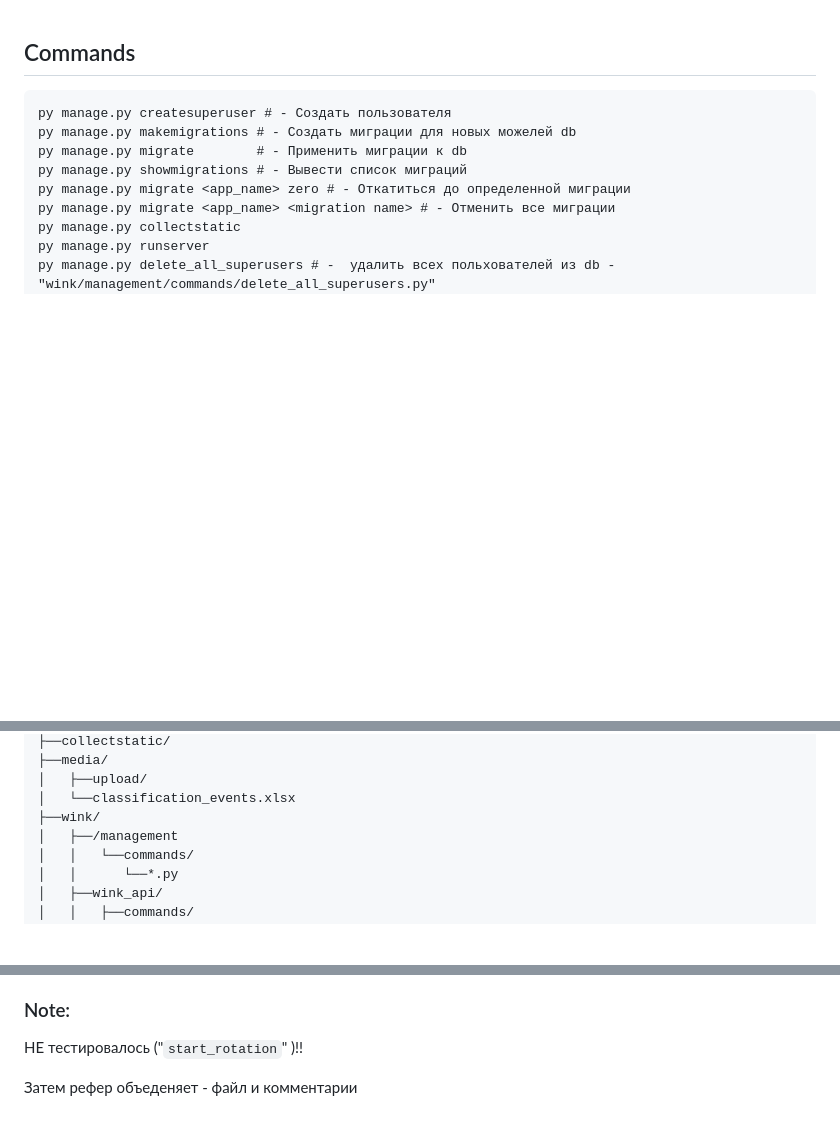
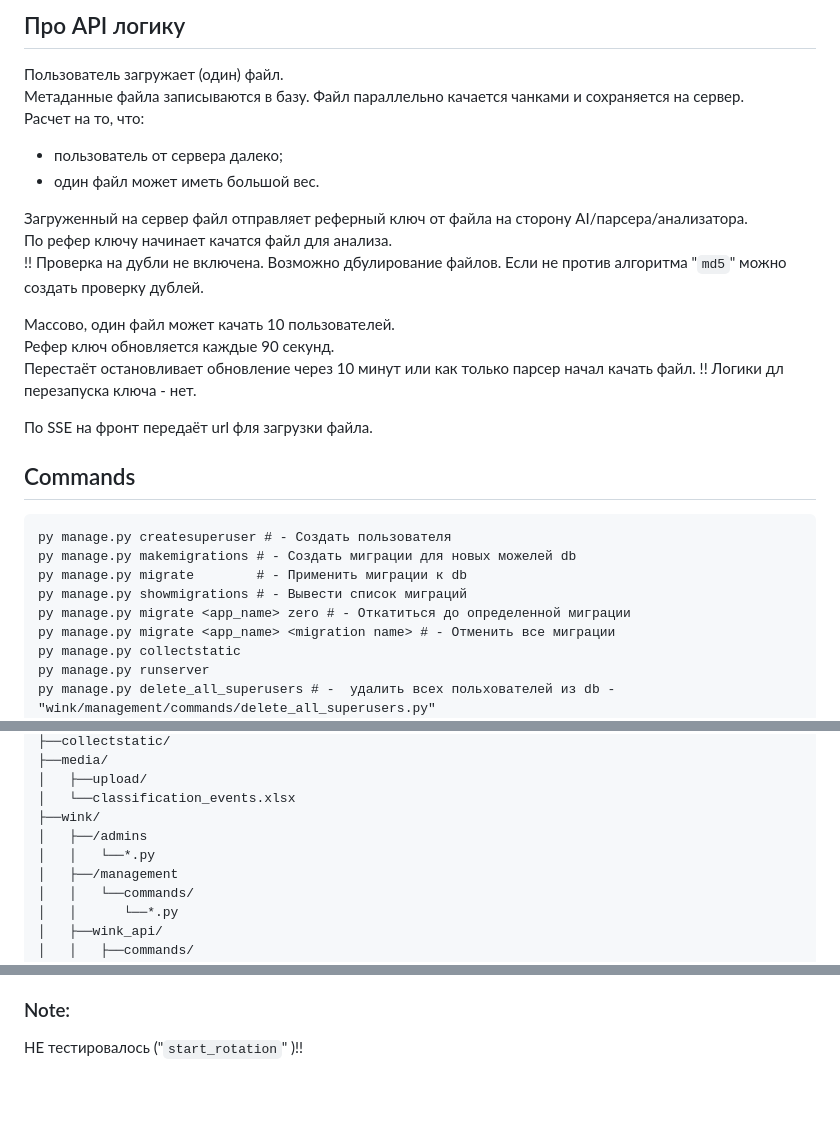
Before and after one commit to Tryd0g0lik/cinema_category, a Markdown page: README.md, 3 parts joined by grey strips. GitHub-like rendering; blank space fills up the shorter version.

````diff
--- a/README.md
+++ b/README.md
@@ -1,3 +1,21 @@
+## Про API логику
+Пользователь загружает (один) файл.\
+Метаданные файла записываются в базу. Файл параллельно качается чанками и сохраняется на сервер.\
+Расчет на то, что:
+- пользователь от сервера далеко;
+- один файл может иметь большой вес.
+
+Загруженный на сервер файл отправляет реферный ключ от файла на сторону AI/парсера/анализатора.\
+По рефер ключу начинает качатся файл для анализа.\
+!! Проверка на дубли не включена. Возможно дбулирование файлов. Если не против алгоритма "`md5`" можно создать проверку дублей.
+
+Массово, один файл может качать 10 пользователей.\
+Рефер ключ обновляется каждые 90 секунд.\
+Перестаёт остановливает обновление через 10 минут или как только парсер начал качать файл.
+!! Логики дл перезапуска ключа - нет.
+
+По SSE на фронт передаёт url фля загрузки файла.
+
 ## Commands
 
 ```
@@ -101,6 +140,8 @@ WINK
 │   ├──upload/
 │   └──classification_events.xlsx
 ├──wink/
+│   ├──/admins
+│   │   └──*.py
 │   ├──/management
 │   │   └──commands/
 │   │      └──*.py
@@ -258,6 +299,3 @@ python3 ./manage.py shell -c "
 
 ### Note:
 НЕ тестировалось ("`start_rotation`" )!!
-
-
-Затем рефер объеденяет - файл и комментарии
````
Also changed, not shown: other parts of README.md (+26 -5 lines), img/admin_file_ide.png (added), img/admin_files.png (added), img/admin_wink.png (added), img/dmin_root.png (added), 3 other files.
